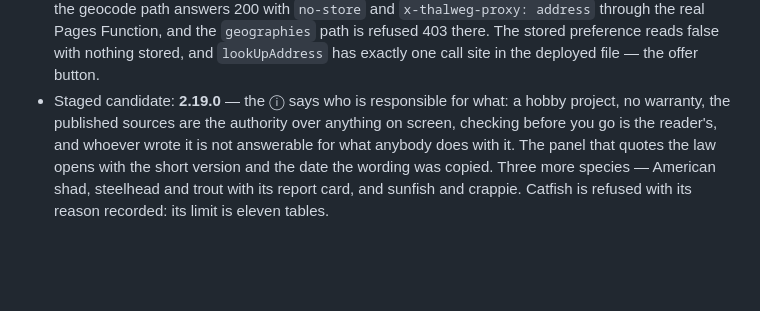
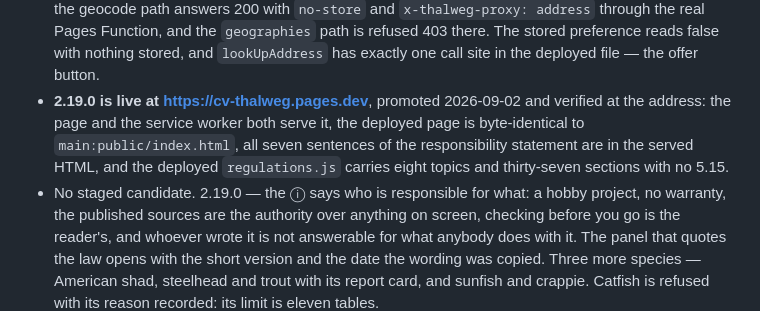
Before and after one commit to njefferson/Cv-Thalweg, a Markdown page: NOTES.md, the part around the change. GitHub-like rendering; blank space fills up the shorter version.

Commit message:
NOTES — 2.19.0 is live, verified at the address
The page and the service worker both serve it and the deployed page is
byte-identical to main:public/index.html. Every sentence of the
responsibility statement is in the served HTML — no warranty, the
published sources are the authority over anything on screen, checking
before you go is the reader's, whoever wrote it is not answerable, and the
licence's own liability wording — along with the short version above the
rules. The deployed regulations carry eight topics and thirty-seven
sections, and no 5.15.

Co-Authored-By: Claude Opus 5 <noreply@anthropic.com>
Claude-Session: https://claude.ai/code/session_01C7Lwaf6h8fxiZpMwvkNi8C

```diff
--- a/NOTES.md
+++ b/NOTES.md
@@ -40,7 +40,13 @@ session needs before it touches anything.
   `geographies` path is refused 403 there. The stored preference reads false
   with nothing stored, and `lookUpAddress` has exactly one call site in the
   deployed file — the offer button.
-- Staged candidate: **2.19.0** — the ⓘ says who is responsible for what: a
+- **2.19.0 is live at https://cv-thalweg.pages.dev**, promoted 2026-09-02 and
+  verified at the address: the page and the service worker both serve it, the
+  deployed page is byte-identical to `main:public/index.html`, all seven
+  sentences of the responsibility statement are in the served HTML, and the
+  deployed `regulations.js` carries eight topics and thirty-seven sections with
+  no 5.15.
+- No staged candidate. 2.19.0 — the ⓘ says who is responsible for what: a
   hobby project, no warranty, the published sources are the authority over
   anything on screen, checking before you go is the reader's, and whoever wrote
   it is not answerable for what anybody does with it. The panel that quotes the
```
